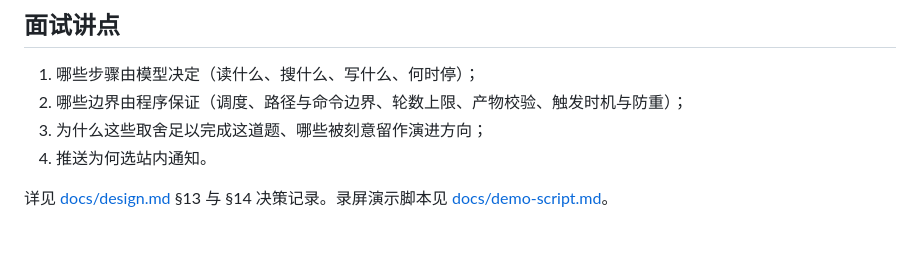
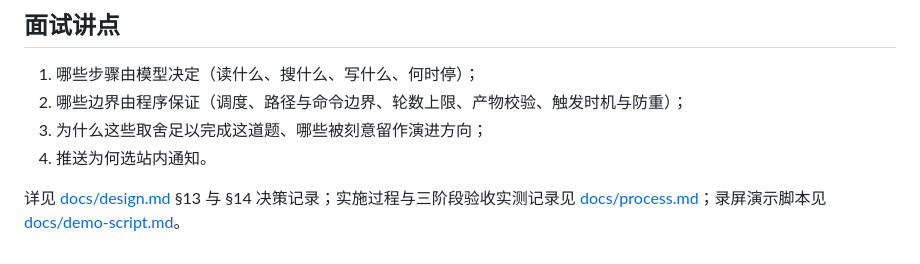
Before and after one commit to HuangShiYu-a/news-agent, a Markdown page: README.md, the part around the change. GitHub-like rendering.

```diff
--- a/README.md
+++ b/README.md
@@ -98,4 +98,4 @@ tests/                    # 循环正确性、安全边界、校验、路由、
 3. 为什么这些取舍足以完成这道题、哪些被刻意留作演进方向；
 4. 推送为何选站内通知。
 
-详见 [docs/design.md](docs/design.md) §13 与 §14 决策记录。录屏演示脚本见 [docs/demo-script.md](docs/demo-script.md)。
+详见 [docs/design.md](docs/design.md) §13 与 §14 决策记录；实施过程与三阶段验收实测记录见 [docs/process.md](docs/process.md)；录屏演示脚本见 [docs/demo-script.md](docs/demo-script.md)。
```
Also changed, not shown: docs/process.md (added, +61 -0 lines).
